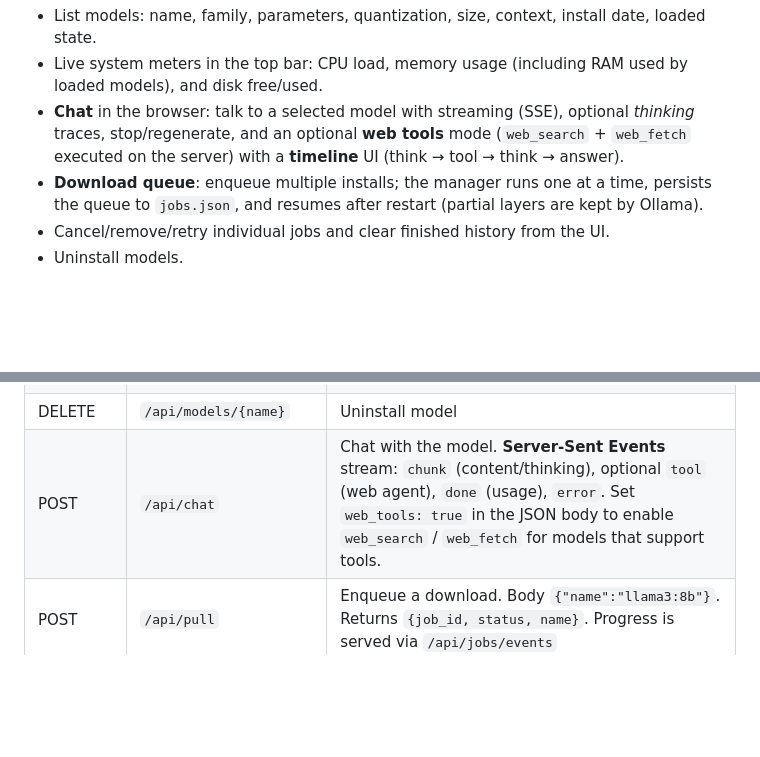
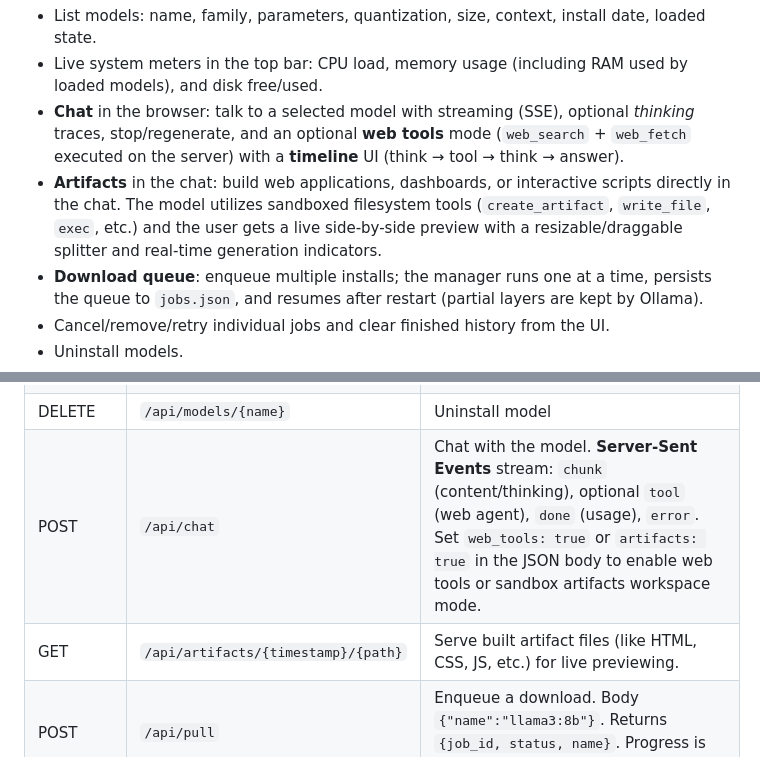
Before and after one commit to jonathanhecl/ollama-manager, a Markdown page: README.md, 2 parts joined by grey strips. GitHub-like rendering; blank space fills up the shorter version.

Commit message:
docs: add documentation for chat artifacts and associated API endpoints

```diff
--- a/README.md
+++ b/README.md
@@ -5,6 +5,7 @@ Tiny Go web server to manage the [Ollama](https://ollama.com) models installed o
 - List models: name, family, parameters, quantization, size, context, install date, loaded state.
 - Live system meters in the top bar: CPU load, memory usage (including RAM used by loaded models), and disk free/used.
 - **Chat** in the browser: talk to a selected model with streaming (SSE), optional *thinking* traces, stop/regenerate, and an optional **web tools** mode (`web_search` + `web_fetch` executed on the server) with a **timeline** UI (think → tool → think → answer).
+- **Artifacts** in the chat: build web applications, dashboards, or interactive scripts directly in the chat. The model utilizes sandboxed filesystem tools (`create_artifact`, `write_file`, `exec`, etc.) and the user gets a live side-by-side preview with a resizable/draggable splitter and real-time generation indicators.
 - **Download queue**: enqueue multiple installs; the manager runs one at a time, persists the queue to `jobs.json`, and resumes after restart (partial layers are kept by Ollama).
 - Cancel/remove/retry individual jobs and clear finished history from the UI.
 - Uninstall models.
@@ -112,7 +113,8 @@ To allow audio recording on remote LAN devices in Google Chrome (or other Chromi
 | GET | `/api/running` | Light view of Ollama [`/api/ps`](https://github.com/ollama/ollama/blob/main/docs/api.md#list-running-models) (what is currently loaded) |
 | GET | `/api/models/{name}` | Details: context, capabilities, template, modelinfo |
 | DELETE | `/api/models/{name}` | Uninstall model |
-| POST | `/api/chat` | Chat with the model. **Server-Sent Events** stream: `chunk` (content/thinking), optional `tool` (web agent), `done` (usage), `error`. Set `web_tools: true` in the JSON body to enable `web_search` / `web_fetch` for models that support tools. |
+| POST | `/api/chat` | Chat with the model. **Server-Sent Events** stream: `chunk` (content/thinking), optional `tool` (web agent), `done` (usage), `error`. Set `web_tools: true` or `artifacts: true` in the JSON body to enable web tools or sandbox artifacts workspace mode. |
+| GET | `/api/artifacts/{timestamp}/{path}` | Serve built artifact files (like HTML, CSS, JS, etc.) for live previewing. |
 | POST | `/api/pull` | Enqueue a download. Body `{"name":"llama3:8b"}`. Returns `{job_id, status, name}`. Progress is served via `/api/jobs/events` |
 | GET | `/api/jobs` | List all jobs (queued/running/done/error/cancelled) in insertion order |
 | GET | `/api/jobs/events` | SSE stream: one `snapshot` event with the current list, then `update`/`remove` events for every change |
```
